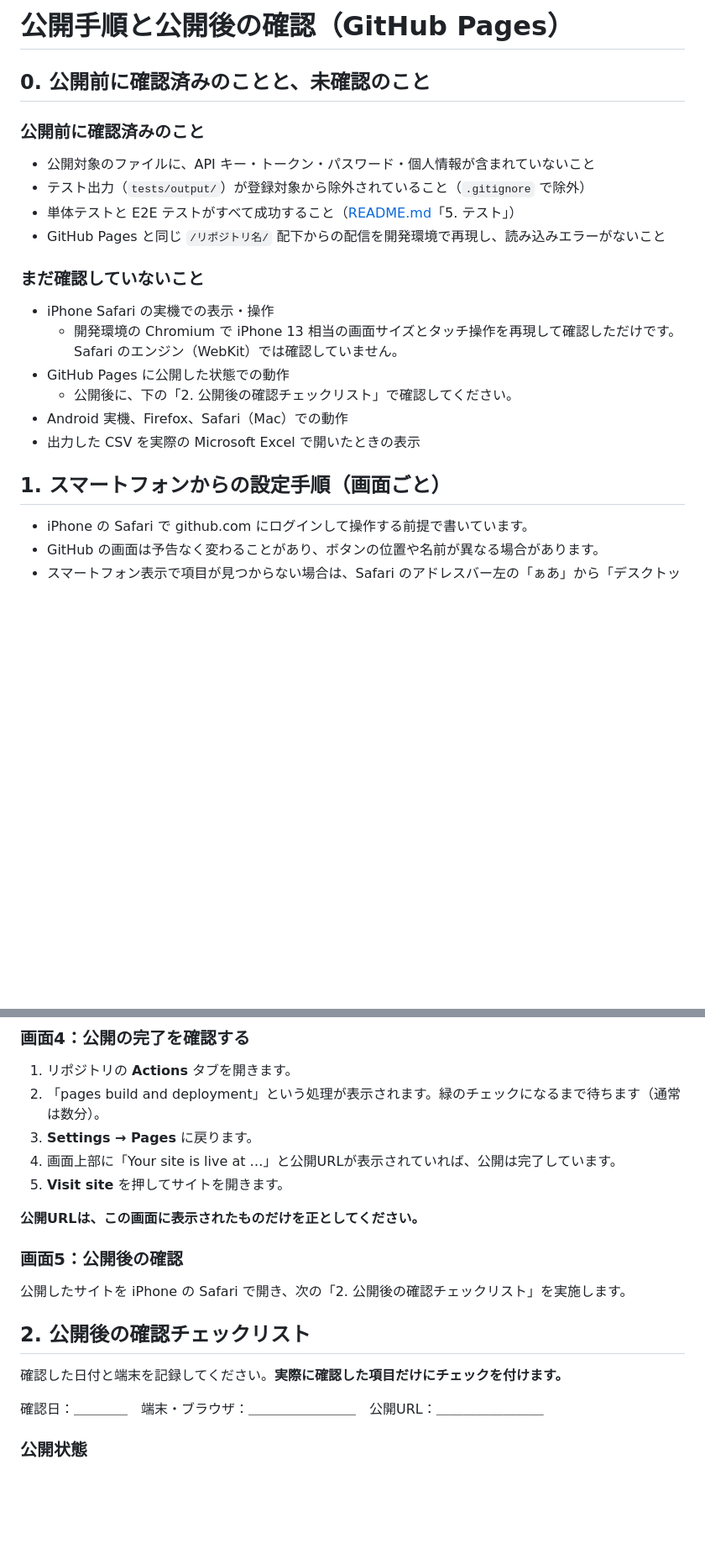
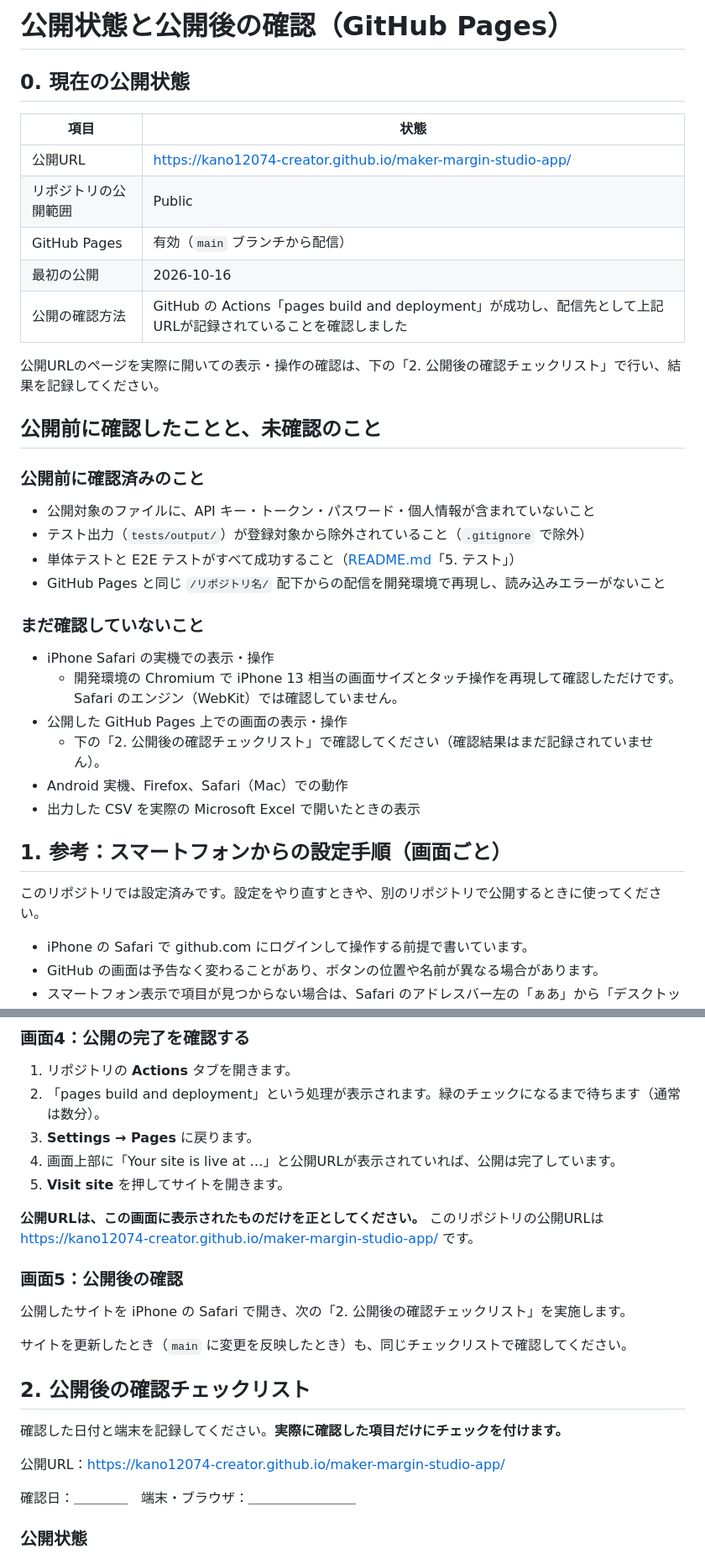
Before and after one commit to kano12074-creator/maker-margin-studio-app, a Markdown page: docs/PUBLISHING.md, 2 parts joined by grey strips. Shown at 84% size. Drawn GitHub-style; blank space fills up the shorter version.

```diff
--- a/docs/PUBLISHING.md
+++ b/docs/PUBLISHING.md
@@ -1,6 +1,18 @@
-# 公開手順と公開後の確認（GitHub Pages）
+# 公開状態と公開後の確認（GitHub Pages）
 
-## 0. 公開前に確認済みのことと、未確認のこと
+## 0. 現在の公開状態
+
+| 項目 | 状態 |
+|---|---|
+| 公開URL | https://kano12074-creator.github.io/maker-margin-studio-app/ |
+| リポジトリの公開範囲 | Public |
+| GitHub Pages | 有効（`main` ブランチから配信） |
+| 最初の公開 | 2026-10-16 |
+| 公開の確認方法 | GitHub の Actions「pages build and deployment」が成功し、配信先として上記URLが記録されていることを確認しました |
+
+公開URLのページを実際に開いての表示・操作の確認は、下の「2. 公開後の確認チェックリスト」で行い、結果を記録してください。
+
+## 公開前に確認したことと、未確認のこと
 
 ### 公開前に確認済みのこと
 
@@ -13,12 +25,15 @@
 
 - iPhone Safari の実機での表示・操作
   - 開発環境の Chromium で iPhone 13 相当の画面サイズとタッチ操作を再現して確認しただけです。Safari のエンジン（WebKit）では確認していません。
-- GitHub Pages に公開した状態での動作
-  - 公開後に、下の「2. 公開後の確認チェックリスト」で確認してください。
+- 公開した GitHub Pages 上での画面の表示・操作
+  - 下の「2. 公開後の確認チェックリスト」で確認してください（確認結果はまだ記録されていません）。
 - Android 実機、Firefox、Safari（Mac）での動作
 - 出力した CSV を実際の Microsoft Excel で開いたときの表示
 
-## 1. スマートフォンからの設定手順（画面ごと）
+## 1. 参考：スマートフォンからの設定手順（画面ごと）
+
+このリポジトリでは設定済みです。設定をやり直すときや、別のリポジトリで公開するときに使ってください。
+
 
 - iPhone の Safari で github.com にログインして操作する前提で書いています。
 - GitHub の画面は予告なく変わることがあり、ボタンの位置や名前が異なる場合があります。
@@ -77,17 +92,21 @@ GitHub Free プランでは、Private リポジトリで GitHub Pages を使え
 4. 画面上部に「Your site is live at …」と公開URLが表示されていれば、公開は完了しています。
 5. **Visit site** を押してサイトを開きます。
 
-**公開URLは、この画面に表示されたものだけを正としてください。**
+**公開URLは、この画面に表示されたものだけを正としてください。** このリポジトリの公開URLは https://kano12074-creator.github.io/maker-margin-studio-app/ です。
 
 ### 画面5：公開後の確認
 
 公開したサイトを iPhone の Safari で開き、次の「2. 公開後の確認チェックリスト」を実施します。
 
+サイトを更新したとき（`main` に変更を反映したとき）も、同じチェックリストで確認してください。
+
 ## 2. 公開後の確認チェックリスト
 
 確認した日付と端末を記録してください。**実際に確認した項目だけにチェックを付けます。**
 
-確認日：＿＿＿＿　端末・ブラウザ：＿＿＿＿＿＿＿＿　公開URL：＿＿＿＿＿＿＿＿
+公開URL：https://kano12074-creator.github.io/maker-margin-studio-app/
+
+確認日：＿＿＿＿　端末・ブラウザ：＿＿＿＿＿＿＿＿
 
 ### 公開状態
 
```
Also changed, not shown: README.md (+23 -21 lines).
